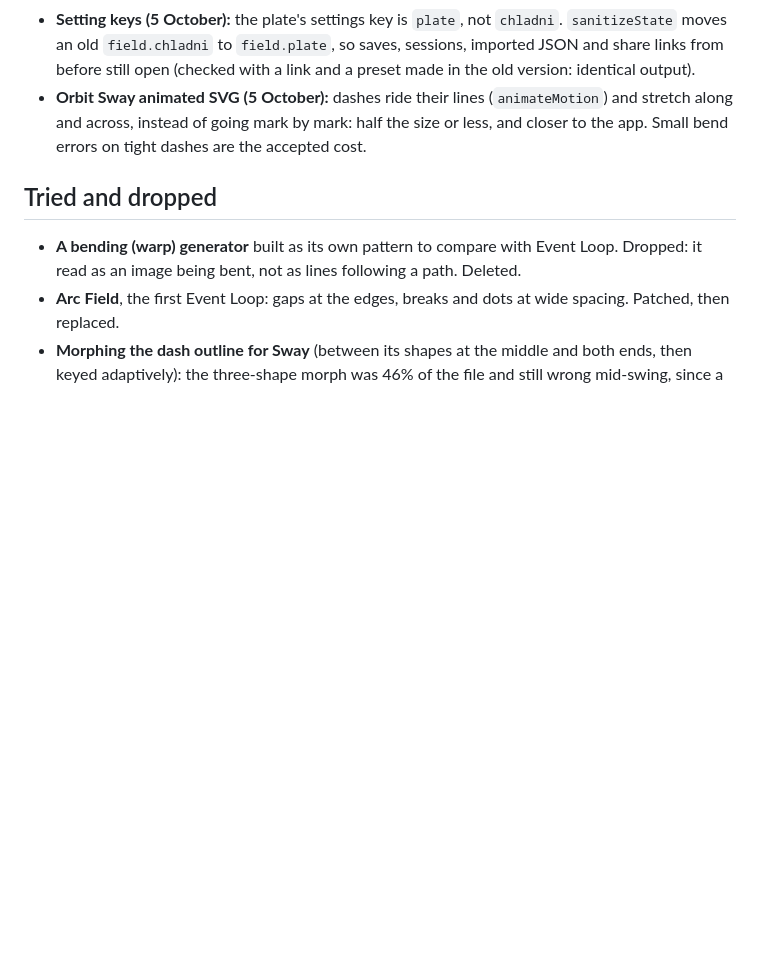
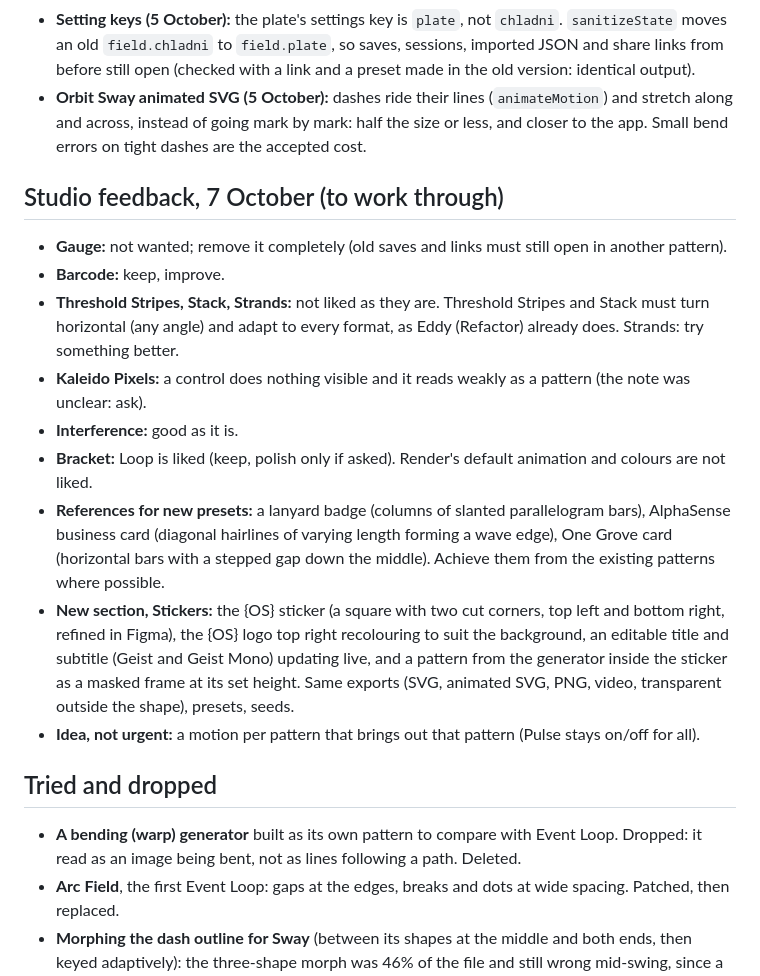
Before and after one commit to thinuka9/onesyntax-pattern-generator, a Markdown page: MEMORY.md, the part around the change. Rendered like a GitHub page; blank space fills up the shorter version.

Commit message:
Record the studio's 7 October feedback in MEMORY.md
Co-Authored-By: Claude Opus 5.5 <noreply@anthropic.com>
Claude-Session: https://claude.ai/code/session_017kLXihEBuSFS8DgRSZrGXc

```diff
--- a/MEMORY.md
+++ b/MEMORY.md
@@ -57,6 +57,24 @@ Haux Studio builds the generator; OneSyntax is the client. The client gets the a
   instead of going mark by mark: half the size or less, and closer to the app. Small bend errors on tight dashes
   are the accepted cost.
 
+## Studio feedback, 7 October (to work through)
+
+- **Gauge:** not wanted; remove it completely (old saves and links must still open in another pattern).
+- **Barcode:** keep, improve.
+- **Threshold Stripes, Stack, Strands:** not liked as they are. Threshold Stripes and Stack must turn horizontal (any
+  angle) and adapt to every format, as Eddy (Refactor) already does. Strands: try something better.
+- **Kaleido Pixels:** a control does nothing visible and it reads weakly as a pattern (the note was unclear: ask).
+- **Interference:** good as it is.
+- **Bracket:** Loop is liked (keep, polish only if asked). Render's default animation and colours are not liked.
+- **References for new presets:** a lanyard badge (columns of slanted parallelogram bars), AlphaSense business card
+  (diagonal hairlines of varying length forming a wave edge), One Grove card (horizontal bars with a stepped gap down
+  the middle). Achieve them from the existing patterns where possible.
+- **New section, Stickers:** the {OS} sticker (a square with two cut corners, top left and bottom right, refined in
+  Figma), the {OS} logo top right recolouring to suit the background, an editable title and subtitle (Geist and
+  Geist Mono) updating live, and a pattern from the generator inside the sticker as a masked frame at its set height.
+  Same exports (SVG, animated SVG, PNG, video, transparent outside the shape), presets, seeds.
+- **Idea, not urgent:** a motion per pattern that brings out that pattern (Pulse stays on/off for all).
+
 ## Tried and dropped
 
 - **A bending (warp) generator** built as its own pattern to compare with Event Loop. Dropped: it read as an image
```
